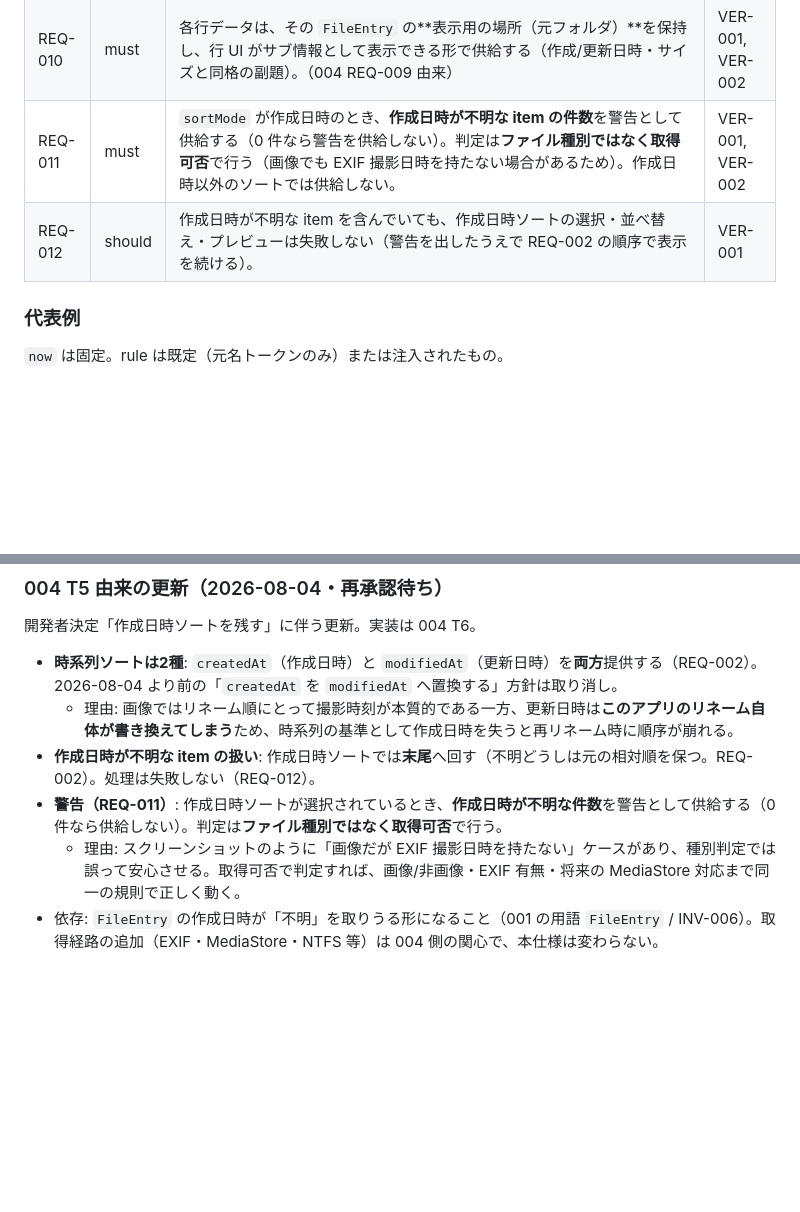
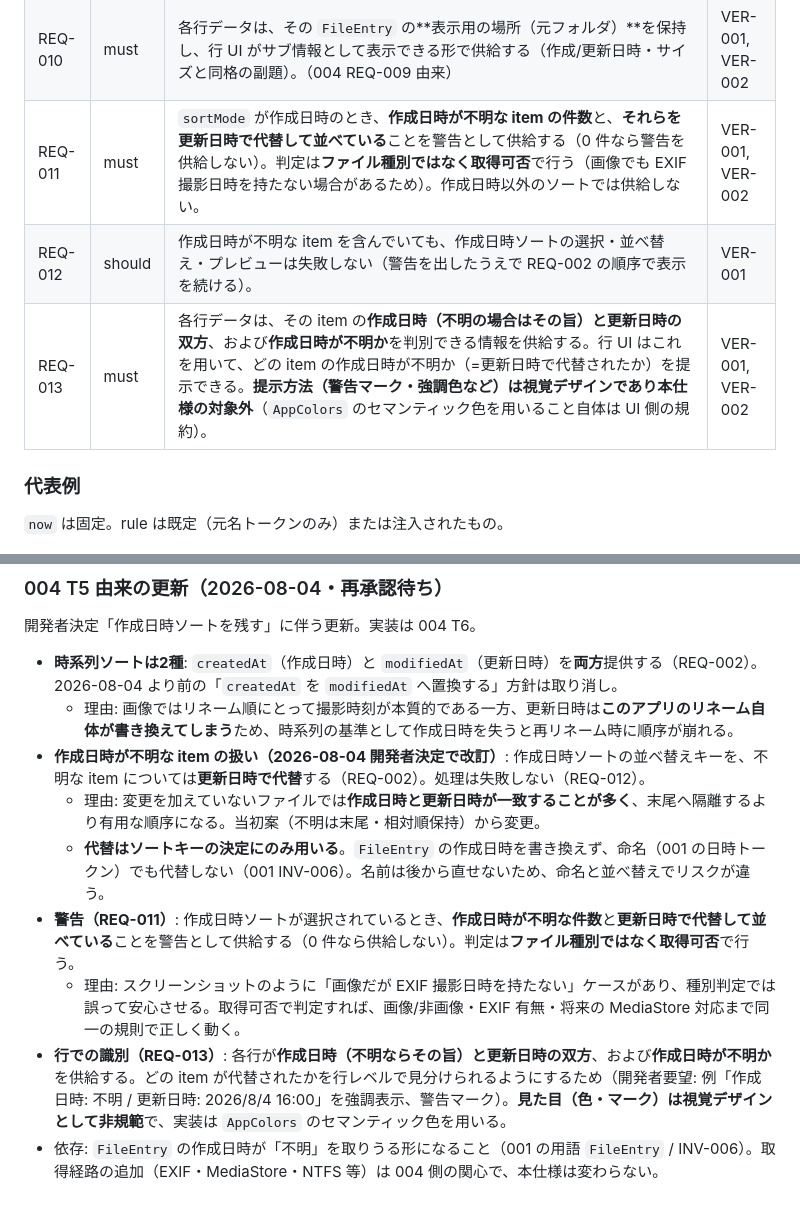
Before and after one commit to shimmen3141/batch-rename-master, a Markdown page: specs/002-file-list/spec.md, 2 parts joined by grey strips. Rendered like a GitHub page; blank space fills up the shorter version.

```diff
--- a/specs/002-file-list/spec.md
+++ b/specs/002-file-list/spec.md
@@ -54,8 +54,9 @@
 | REQ-008 | must | `addFiles(entries)` は、元場所ハンドルが既存 `items` に無いエントリのみを与えられた順で末尾へ追加し、追加分を選択状態にする。既存ハンドルと一致するものは追加しない（重複しない）。空リストの追加は無変化。（004 REQ-004/005 由来） | VER-001 |
 | REQ-009 | must | `removeFile(handle)` は元場所ハンドルが一致する item を `items` と選択から除去し、`clearFiles()` は両方を空にする。一致が無ければ無変化。（004 REQ-006 由来） | VER-001 |
 | REQ-010 | must | 各行データは、その `FileEntry` の**表示用の場所（元フォルダ）**を保持し、行 UI がサブ情報として表示できる形で供給する（作成/更新日時・サイズと同格の副題）。（004 REQ-009 由来） | VER-001, VER-002 |
-| REQ-011 | must | `sortMode` が作成日時のとき、**作成日時が不明な item の件数**を警告として供給する（0 件なら警告を供給しない）。判定は**ファイル種別ではなく取得可否**で行う（画像でも EXIF 撮影日時を持たない場合があるため）。作成日時以外のソートでは供給しない。 | VER-001, VER-002 |
+| REQ-011 | must | `sortMode` が作成日時のとき、**作成日時が不明な item の件数**と、**それらを更新日時で代替して並べている**ことを警告として供給する（0 件なら警告を供給しない）。判定は**ファイル種別ではなく取得可否**で行う（画像でも EXIF 撮影日時を持たない場合があるため）。作成日時以外のソートでは供給しない。 | VER-001, VER-002 |
 | REQ-012 | should | 作成日時が不明な item を含んでいても、作成日時ソートの選択・並べ替え・プレビューは失敗しない（警告を出したうえで REQ-002 の順序で表示を続ける）。 | VER-001 |
+| REQ-013 | must | 各行データは、その item の**作成日時（不明の場合はその旨）と更新日時の双方**、および**作成日時が不明か**を判別できる情報を供給する。行 UI はこれを用いて、どの item の作成日時が不明か（=更新日時で代替されたか）を提示できる。**提示方法（警告マーク・強調色など）は視覚デザインであり本仕様の対象外**（`AppColors` のセマンティック色を用いること自体は UI 側の規約）。 | VER-001, VER-002 |
 
 ### 代表例
 
@@ -130,7 +132,10 @@
 
 - **時系列ソートは2種**: `createdAt`（作成日時）と `modifiedAt`（更新日時）を**両方**提供する（REQ-002）。2026-08-04 より前の「`createdAt` を `modifiedAt` へ置換する」方針は取り消し。
   - 理由: 画像ではリネーム順にとって撮影時刻が本質的である一方、更新日時は**このアプリのリネーム自体が書き換えてしまう**ため、時系列の基準として作成日時を失うと再リネーム時に順序が崩れる。
-- **作成日時が不明な item の扱い**: 作成日時ソートでは**末尾**へ回す（不明どうしは元の相対順を保つ。REQ-002）。処理は失敗しない（REQ-012）。
-- **警告（REQ-011）**: 作成日時ソートが選択されているとき、**作成日時が不明な件数**を警告として供給する（0 件なら供給しない）。判定は**ファイル種別ではなく取得可否**で行う。
+- **作成日時が不明な item の扱い（2026-08-04 開発者決定で改訂）**: 作成日時ソートの並べ替えキーを、不明な item については**更新日時で代替**する（REQ-002）。処理は失敗しない（REQ-012）。
+  - 理由: 変更を加えていないファイルでは**作成日時と更新日時が一致することが多く**、末尾へ隔離するより有用な順序になる。当初案（不明は末尾・相対順保持）から変更。
+  - **代替はソートキーの決定にのみ用いる**。`FileEntry` の作成日時を書き換えず、命名（001 の日時トークン）でも代替しない（001 INV-006）。名前は後から直せないため、命名と並べ替えでリスクが違う。
+- **警告（REQ-011）**: 作成日時ソートが選択されているとき、**作成日時が不明な件数**と**更新日時で代替して並べている**ことを警告として供給する（0 件なら供給しない）。判定は**ファイル種別ではなく取得可否**で行う。
   - 理由: スクリーンショットのように「画像だが EXIF 撮影日時を持たない」ケースがあり、種別判定では誤って安心させる。取得可否で判定すれば、画像/非画像・EXIF 有無・将来の MediaStore 対応まで同一の規則で正しく動く。
+- **行での識別（REQ-013）**: 各行が**作成日時（不明ならその旨）と更新日時の双方**、および**作成日時が不明か**を供給する。どの item が代替されたかを行レベルで見分けられるようにするため（開発者要望: 例「作成日時: 不明 / 更新日時: 2026/8/4 16:00」を強調表示、警告マーク）。**見た目（色・マーク）は視覚デザインとして非規範**で、実装は `AppColors` のセマンティック色を用いる。
 - 依存: `FileEntry` の作成日時が「不明」を取りうる形になること（001 の用語 `FileEntry` / INV-006）。取得経路の追加（EXIF・MediaStore・NTFS 等）は 004 側の関心で、本仕様は変わらない。
```
Also changed, not shown: other parts of specs/002-file-list/spec.md (+11 -10 lines), specs/004-file-source/plan.md (+5 -2 lines), specs/004-file-source/spec.md (+3 -2 lines).
